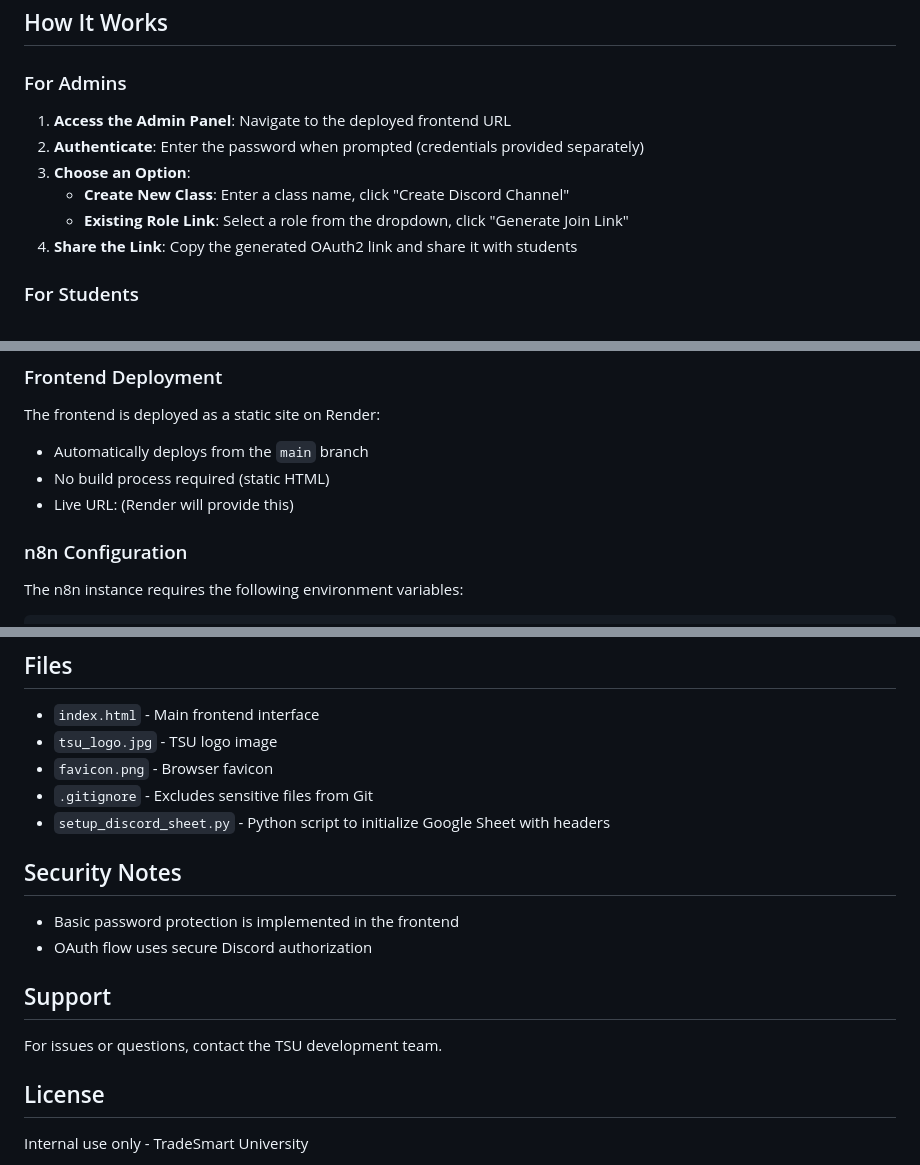
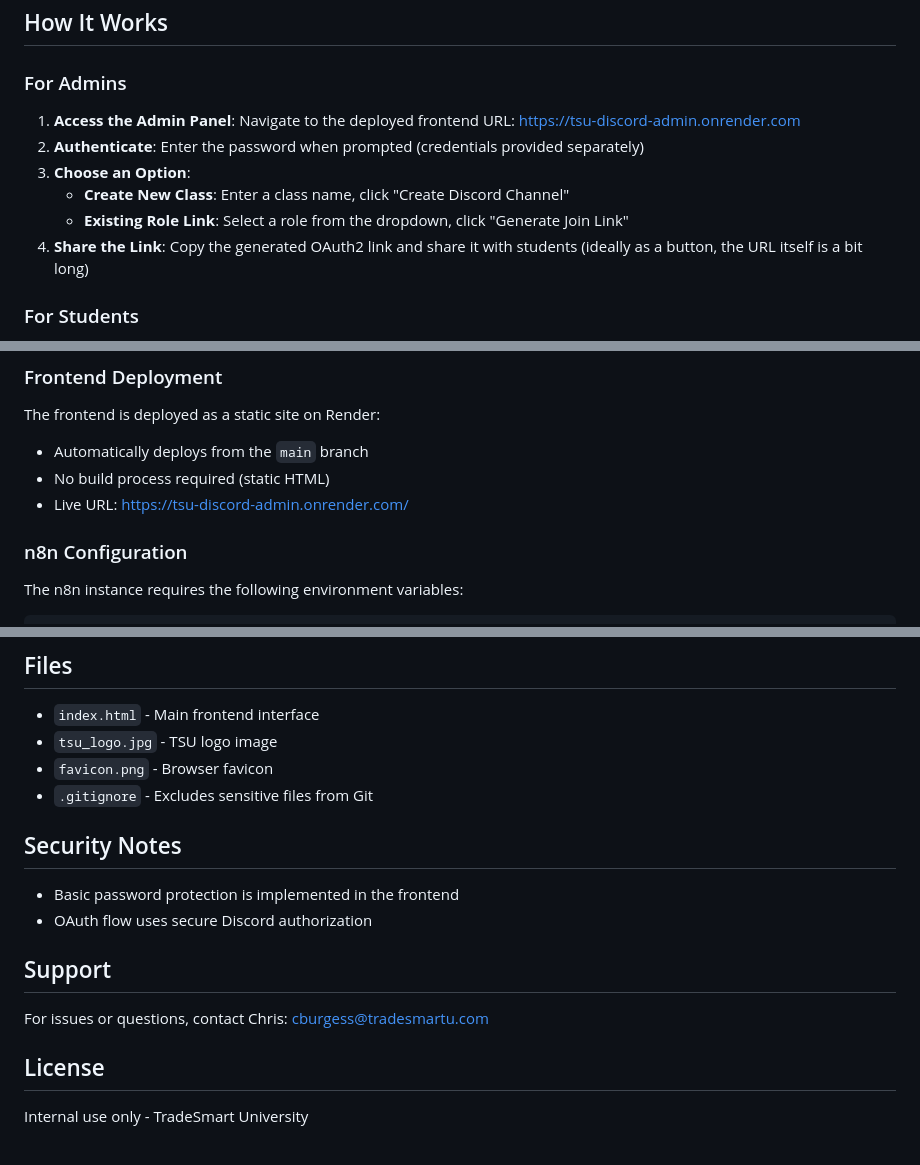
Before and after one commit to CBurgessTSU/tsu-discord-admin, a Markdown page: README.md, 3 parts joined by grey strips. Drawn GitHub-style.

```diff
--- a/README.md
+++ b/README.md
@@ -23,12 +23,12 @@ This system allows TSU staff to quickly create Discord classes and generate join
 
 ### For Admins
 
-1. **Access the Admin Panel**: Navigate to the deployed frontend URL
+1. **Access the Admin Panel**: Navigate to the deployed frontend URL: https://tsu-discord-admin.onrender.com
 2. **Authenticate**: Enter the password when prompted (credentials provided separately)
 3. **Choose an Option**:
    - **Create New Class**: Enter a class name, click "Create Discord Channel"
    - **Existing Role Link**: Select a role from the dropdown, click "Generate Join Link"
-4. **Share the Link**: Copy the generated OAuth2 link and share it with students
+4. **Share the Link**: Copy the generated OAuth2 link and share it with students (ideally as a button, the URL itself is a bit long)
 
 ### For Students
 
@@ -77,7 +77,7 @@ This system allows TSU staff to quickly create Discord classes and generate join
 The frontend is deployed as a static site on Render:
 - Automatically deploys from the `main` branch
 - No build process required (static HTML)
-- Live URL: (Render will provide this)
+- Live URL: https://tsu-discord-admin.onrender.com/
 
 ### n8n Configuration
 
@@ -109,7 +109,6 @@ https://tsu-n8n.onrender.com/webhook/discord-oauth
 - `tsu_logo.jpg` - TSU logo image
 - `favicon.png` - Browser favicon
 - `.gitignore` - Excludes sensitive files from Git
-- `setup_discord_sheet.py` - Python script to initialize Google Sheet with headers
 
 ## Security Notes
 
@@ -118,7 +117,7 @@ https://tsu-n8n.onrender.com/webhook/discord-oauth
 
 ## Support
 
-For issues or questions, contact the TSU development team.
+For issues or questions, contact Chris: cburgess@tradesmartu.com
 
 ## License
 
```
